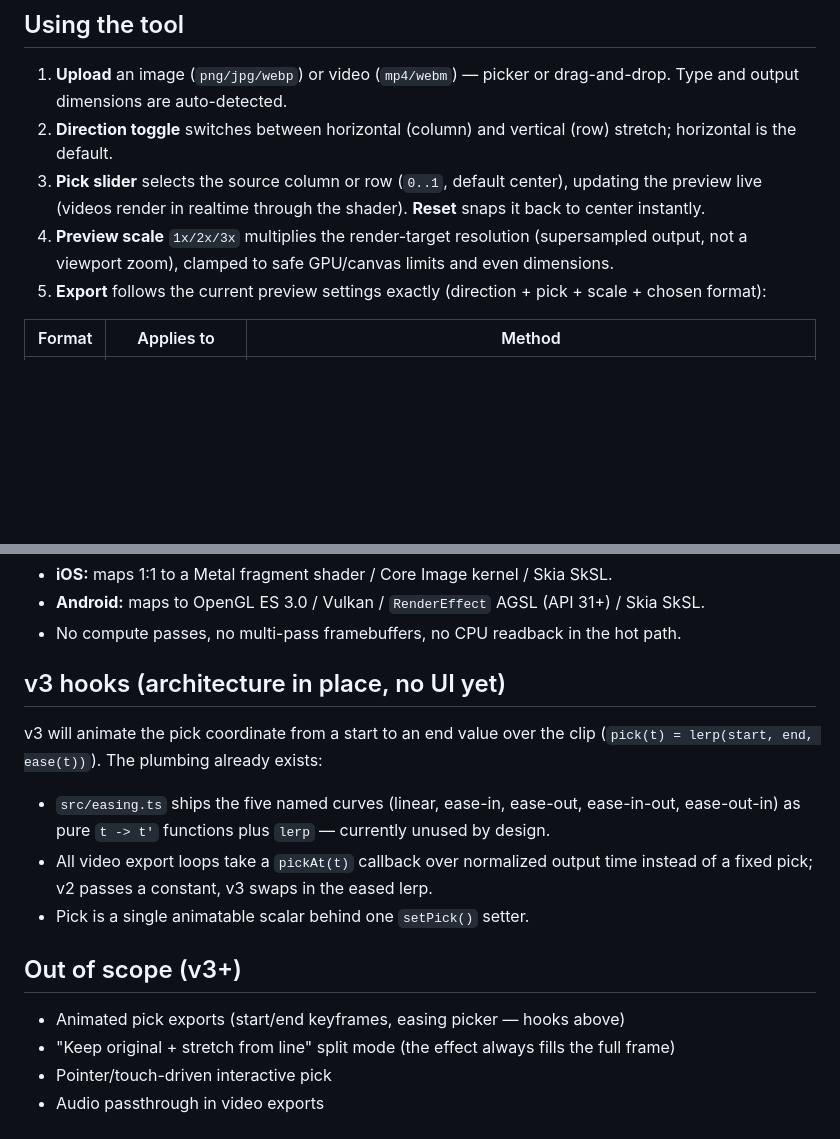
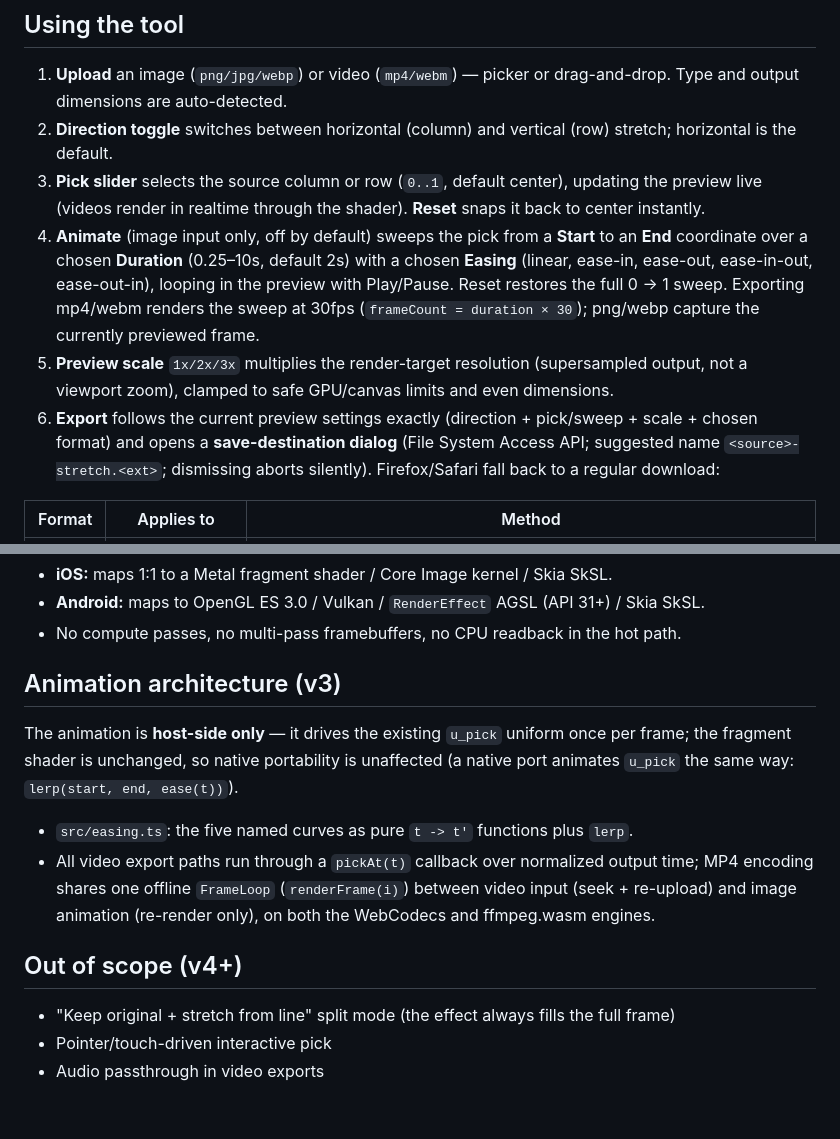
Before and after one commit to thinhngx/pixel-stretch-shader, a Markdown page: README.md, 2 parts joined by grey strips. Drawn GitHub-style; blank space fills up the shorter version.

Commit message:
Document Part A save dialog and v3 animation
Co-Authored-By: Claude Fable 5 <noreply@anthropic.com>
Claude-Session: https://claude.ai/code/session_01DL135HooUrFfGg6jKpEuqE

```diff
--- a/README.md
+++ b/README.md
@@ -26,8 +26,9 @@ npm run typecheck  # tsc --noEmit
 1. **Upload** an image (`png/jpg/webp`) or video (`mp4/webm`) — picker or drag-and-drop. Type and output dimensions are auto-detected.
 2. **Direction toggle** switches between horizontal (column) and vertical (row) stretch; horizontal is the default.
 3. **Pick slider** selects the source column or row (`0..1`, default center), updating the preview live (videos render in realtime through the shader). **Reset** snaps it back to center instantly.
-4. **Preview scale** `1x/2x/3x` multiplies the render-target resolution (supersampled output, not a viewport zoom), clamped to safe GPU/canvas limits and even dimensions.
-5. **Export** follows the current preview settings exactly (direction + pick + scale + chosen format):
+4. **Animate** (image input only, off by default) sweeps the pick from a **Start** to an **End** coordinate over a chosen **Duration** (0.25–10s, default 2s) with a chosen **Easing** (linear, ease-in, ease-out, ease-in-out, ease-out-in), looping in the preview with Play/Pause. Reset restores the full 0 → 1 sweep. Exporting mp4/webm renders the sweep at 30fps (`frameCount = duration × 30`); png/webp capture the currently previewed frame.
+5. **Preview scale** `1x/2x/3x` multiplies the render-target resolution (supersampled output, not a viewport zoom), clamped to safe GPU/canvas limits and even dimensions.
+6. **Export** follows the current preview settings exactly (direction + pick/sweep + scale + chosen format) and opens a **save-destination dialog** (File System Access API; suggested name `<source>-stretch.<ext>`; dismissing aborts silently). Firefox/Safari fall back to a regular download:
 
 | Format | Applies to | Method |
 |---|---|---|
@@ -50,17 +51,14 @@ The effect lives in [`src/shaders/pixel-stretch.frag.glsl`](src/shaders/pixel-st
 - **Android:** maps to OpenGL ES 3.0 / Vulkan / `RenderEffect` AGSL (API 31+) / Skia SkSL.
 - No compute passes, no multi-pass framebuffers, no CPU readback in the hot path.
 
-## v3 hooks (architecture in place, no UI yet)
+## Animation architecture (v3)
 
-v3 will animate the pick coordinate from a start to an end value over the clip (`pick(t) = lerp(start, end, ease(t))`). The plumbing already exists:
+The animation is **host-side only** — it drives the existing `u_pick` uniform once per frame; the fragment shader is unchanged, so native portability is unaffected (a native port animates `u_pick` the same way: `lerp(start, end, ease(t))`).
 
-- `src/easing.ts` ships the five named curves (linear, ease-in, ease-out, ease-in-out, ease-out-in) as pure `t -> t'` functions plus `lerp` — currently unused by design.
-- All video export loops take a `pickAt(t)` callback over normalized output time instead of a fixed pick; v2 passes a constant, v3 swaps in the eased lerp.
-- Pick is a single animatable scalar behind one `setPick()` setter.
+- `src/easing.ts`: the five named curves as pure `t -> t'` functions plus `lerp`.
+- All video export paths run through a `pickAt(t)` callback over normalized output time; MP4 encoding shares one offline `FrameLoop` (`renderFrame(i)`) between video input (seek + re-upload) and image animation (re-render only), on both the WebCodecs and ffmpeg.wasm engines.
 
-## Out of scope (v3+)
-
-- Animated pick exports (start/end keyframes, easing picker — hooks above)
+## Out of scope (v4+)
 - "Keep original + stretch from line" split mode (the effect always fills the full frame)
 - Pointer/touch-driven interactive pick
 - Audio passthrough in video exports
```
